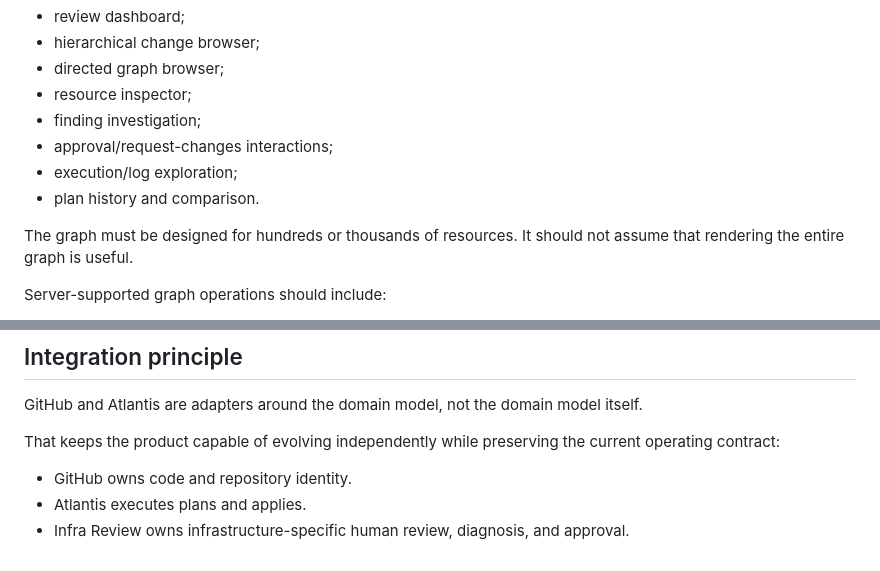
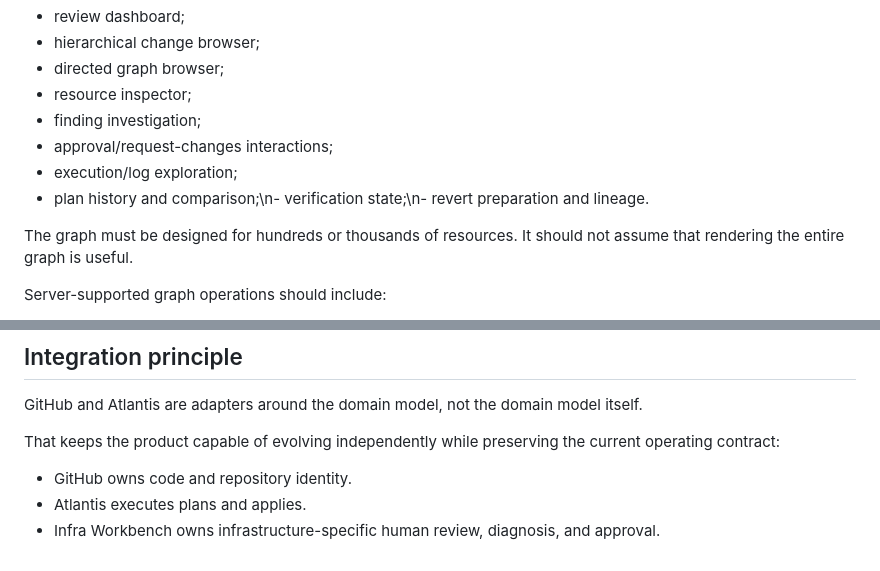
Before and after one commit to lanej/infra-review, a Markdown page: docs/architecture.md, 2 parts joined by grey strips. Drawn GitHub-style.

```diff
--- a/docs/architecture.md
+++ b/docs/architecture.md
@@ -146,7 +146,7 @@ The frontend owns interaction state and presentation:
 - finding investigation;
 - approval/request-changes interactions;
 - execution/log exploration;
-- plan history and comparison.
+- plan history and comparison;\n- verification state;\n- revert preparation and lineage.
 
 The graph must be designed for hundreds or thousands of resources. It should not assume that rendering the entire graph is useful.
 
@@ -228,4 +228,4 @@ That keeps the product capable of evolving independently while preserving the cu
 
 - GitHub owns code and repository identity.
 - Atlantis executes plans and applies.
-- Infra Review owns infrastructure-specific human review, diagnosis, and approval.
+- Infra Workbench owns infrastructure-specific human review, diagnosis, and approval.
```
Also changed, not shown: other parts of docs/architecture.md (+3 -3 lines).
